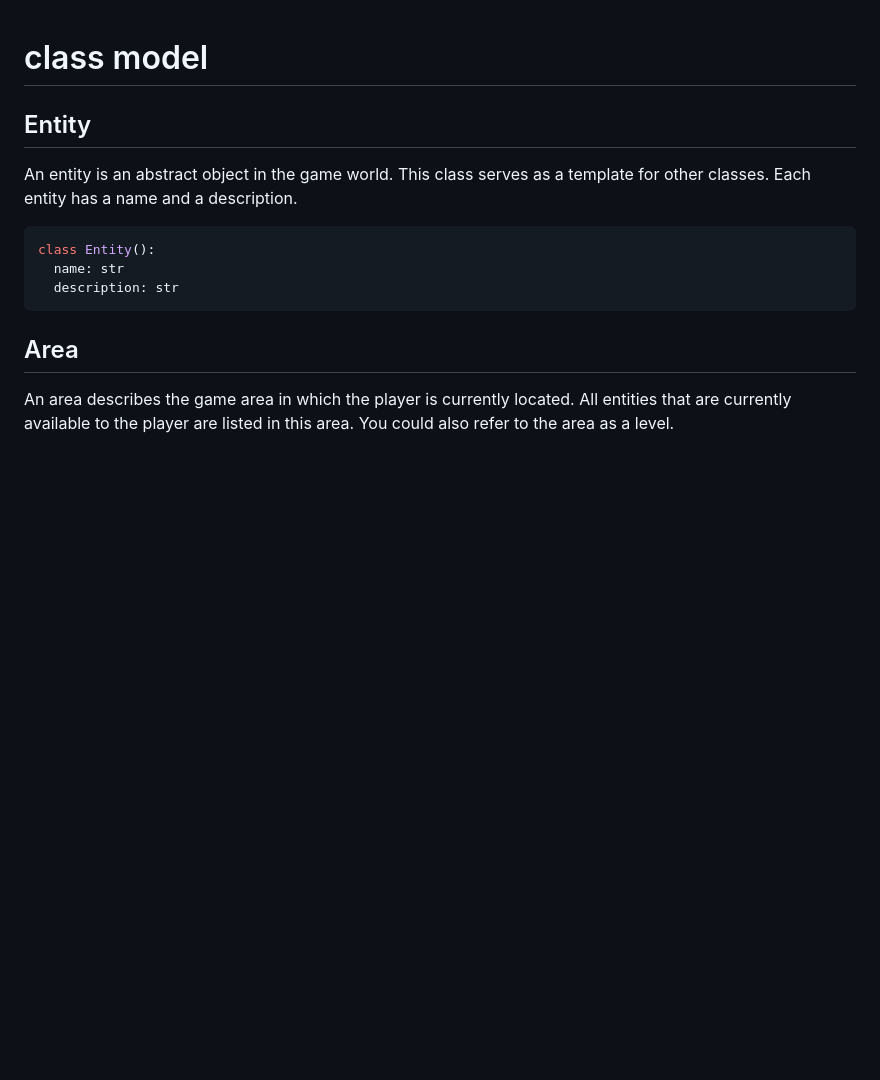
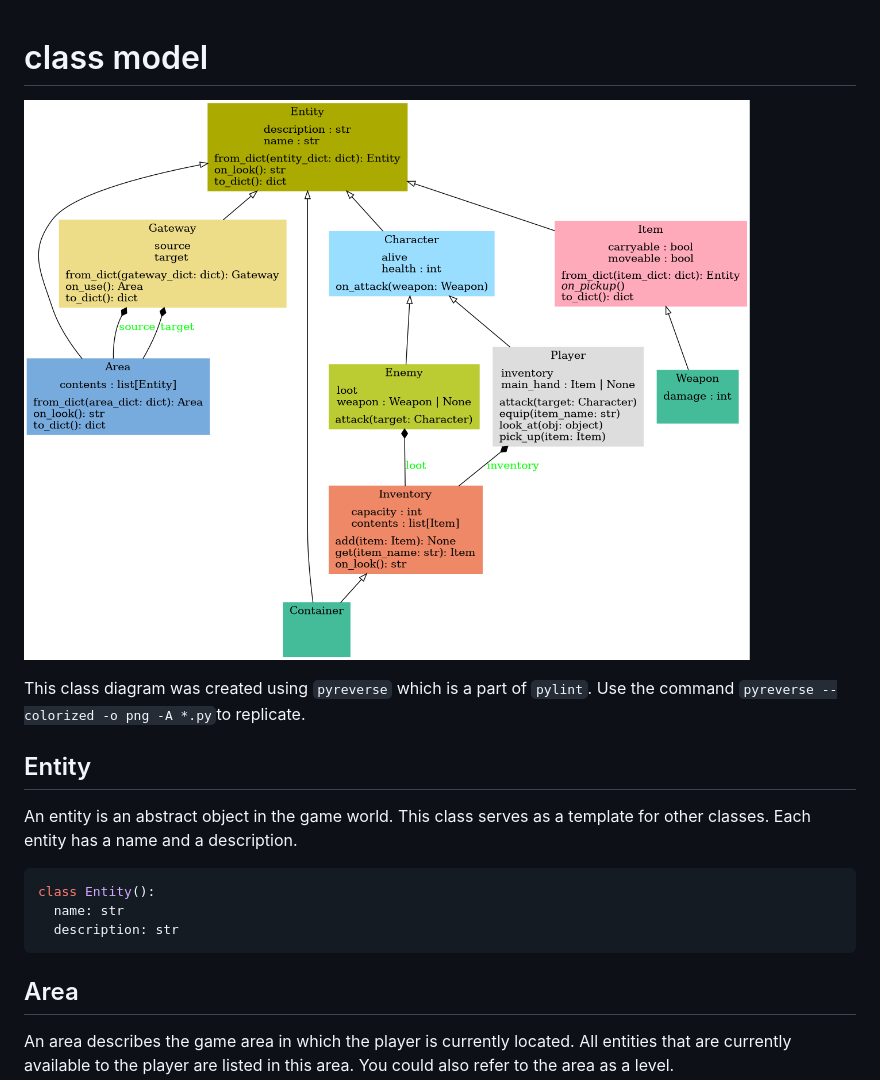
Before and after one commit to pythonfoo/fantasy_forge, a Markdown page: model.md, the part around the change. Drawn GitHub-style; pictures changed too: classes.png (added); blank space fills up the shorter version.

Commit message:
adds class model

```diff
--- a/model.md
+++ b/model.md
@@ -1,4 +1,8 @@
 # class model
+
+![class diagram](classes.png "class diagram")
+
+This class diagram was created using `pyreverse` which is a part of `pylint`. Use the command `pyreverse --colorized -o png -A *.py`to replicate.
 
 ## Entity
 
```
